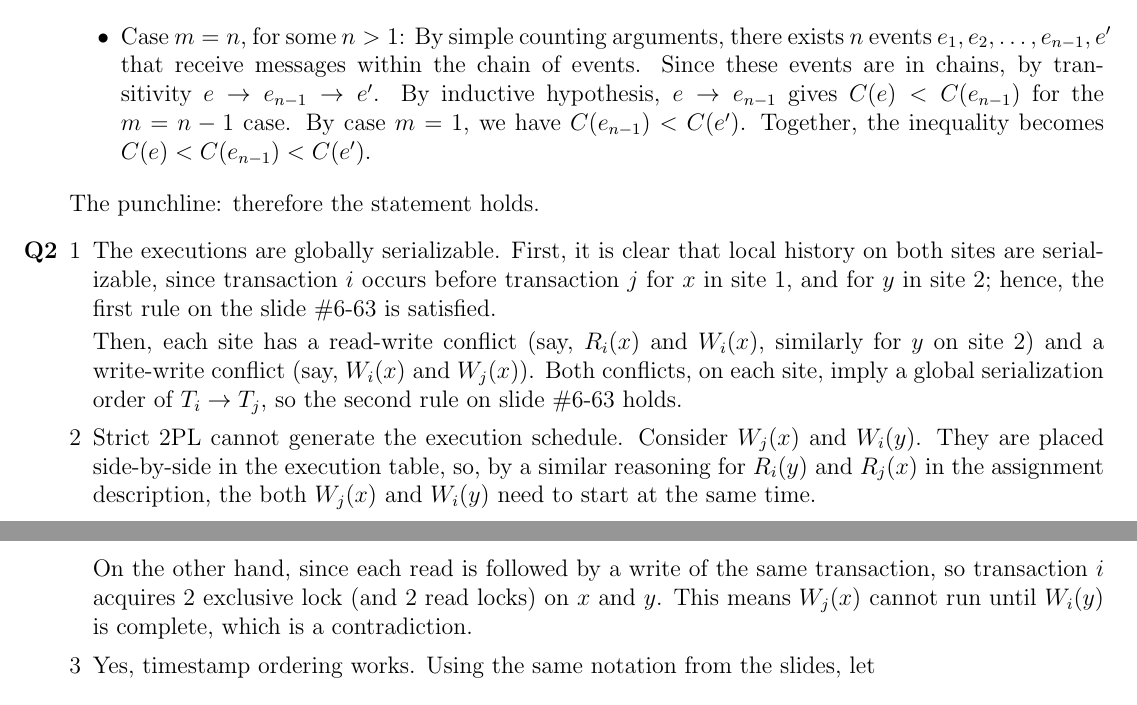
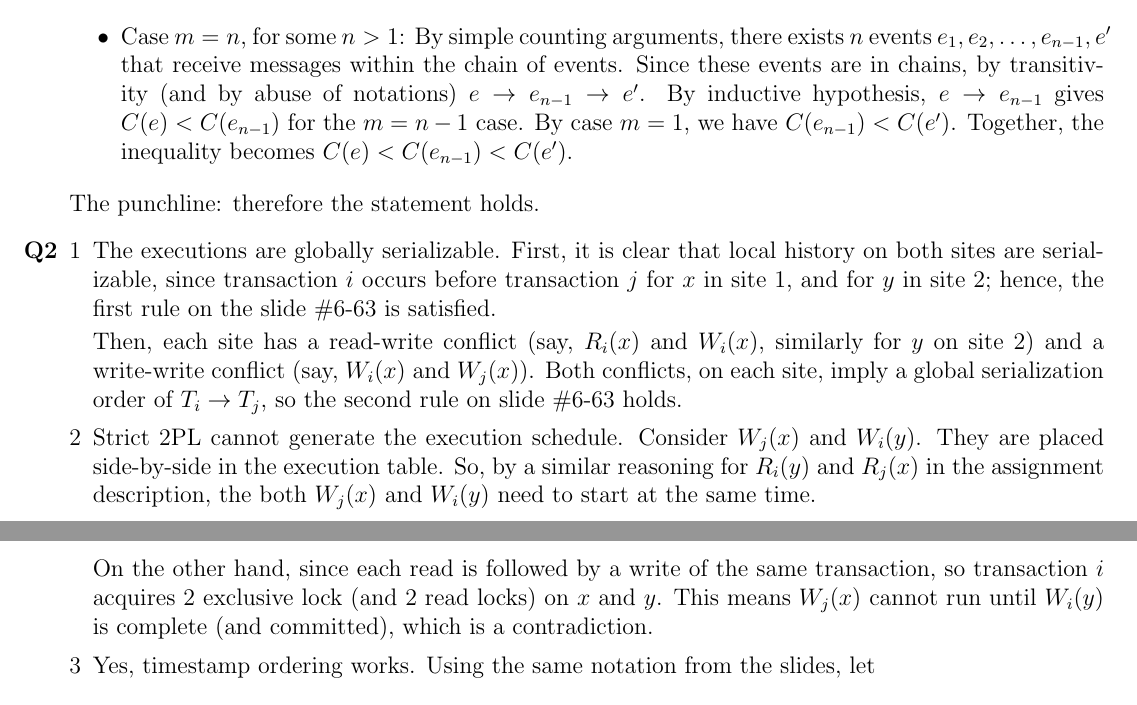
Before and after one commit to achankf/CS454, a LaTeX document (a4/a4response.tex, which reads a4/a4q1.tex, a4/a4q2ii.tex): two parts of pages 1 and 2 of 2, joined at a grey line, cut so that both start at the same text. Compiled offline with pdfLaTeX.

Commit message:
minor fix

```diff
--- a/a4/a4q1.tex
+++ b/a4/a4q1.tex
@@ -22,7 +22,7 @@ C(e') &= \max(t, t' + k') + 1 & \text{by definition} \\
 \item
 Case $m = n$, for some $n > 1$:
 By simple counting arguments, there exists $n$ events $e_1, e_2, \ldots, e_{n-1},e'$ that receive messages within the chain of events.
-Since these events are in chains, by transitivity $e \rightarrow e_{n-1} \rightarrow e'$.
+Since these events are in chains, by transitivity (and by abuse of notations) $e \rightarrow e_{n-1} \rightarrow e'$.
 By inductive hypothesis, $e \rightarrow e_{n-1}$ gives $C(e) < C(e_{n-1})$ for the $m = n-1$ case.
 By case $m = 1$, we have $C(e_{n-1}) < C(e')$.
 Together, the inequality becomes $C(e) < C(e_{n-1}) < C(e')$.
--- a/a4/a4q2ii.tex
+++ b/a4/a4q2ii.tex
@@ -1,6 +1,7 @@
 Strict 2PL cannot generate the execution schedule.
 Consider $W_j(x)$ and $W_i(y)$.
-They are placed side-by-side in the execution table, so, by a similar reasoning for $R_i(y)$ and $R_j(x)$ in the assignment description,  the both $W_j(x)$ and $W_i(y)$ need to start at the same time.
+They are placed side-by-side in the execution table.
+So, by a similar reasoning for $R_i(y)$ and $R_j(x)$ in the assignment description,  the both $W_j(x)$ and $W_i(y)$ need to start at the same time.
 
 On the other hand, since each read is followed by a write of the same transaction, so transaction $i$ acquires 2 exclusive lock (and 2 read locks) on $x$ and $y$.
-This means $W_j(x)$ cannot run until $W_i(y)$ is complete, which is a contradiction.
+This means $W_j(x)$ cannot run until $W_i(y)$ is complete (and committed), which is a contradiction.
```
